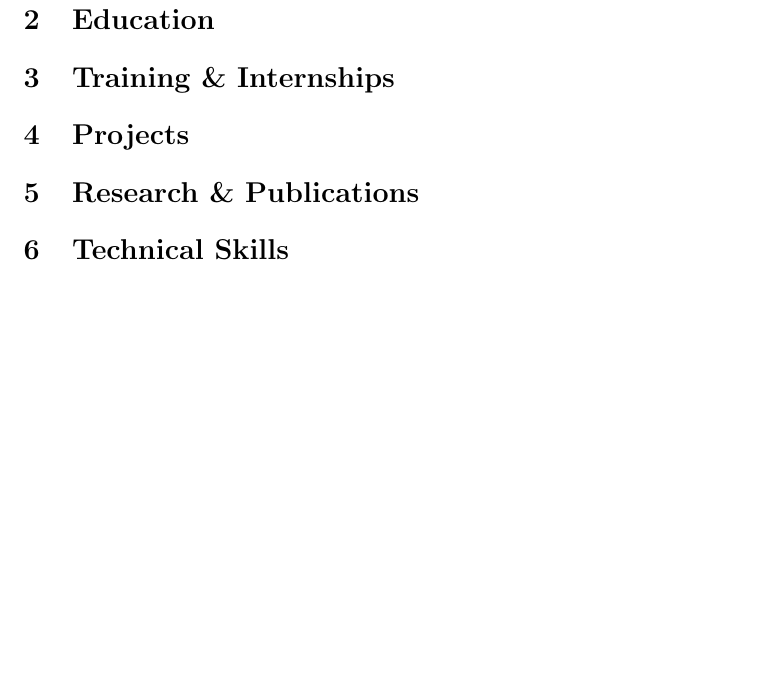
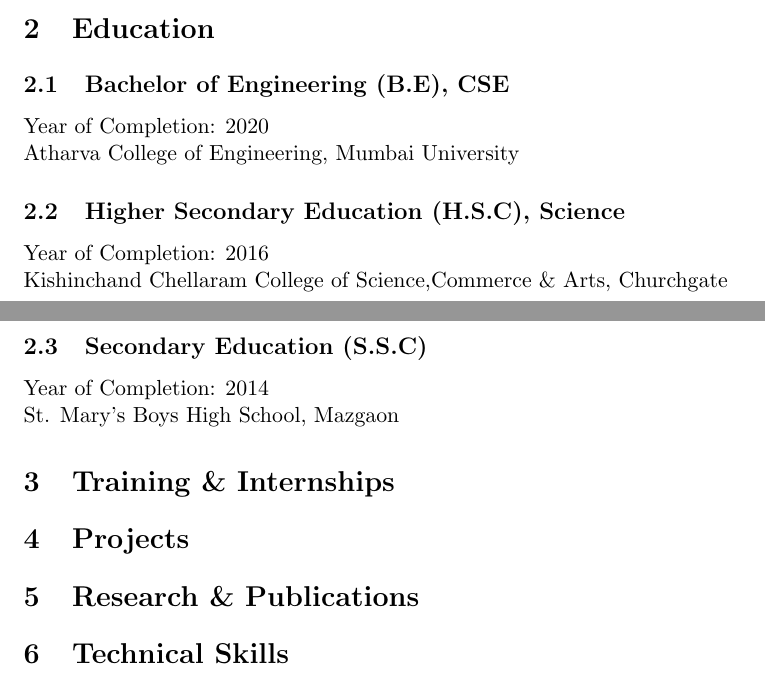
Before and after one commit to kgediya/Krunal_Resume, a LaTeX CV (resume.tex): part of page 2 of 2 before the commit and two parts of pages 1 and 2 of 2 after it, the two joined at a grey line, cut so that both start at the same text, the shorter picture padded with empty space. Compiled offline with pdfLaTeX.

Commit message:
Education details added

```diff
--- a/resume.tex
+++ b/resume.tex
@@ -26,6 +26,15 @@
 Secure a responsible career opportunity to fully utilize my training and skills, while making a significant contribution to the success of the company.\\
 Also to never stop learning and keep growing
 \section{Education}
+\subsection{Bachelor of Engineering (B.E), CSE}
+Year of Completion: 2020\\
+Atharva College of Engineering, Mumbai University
+\subsection{Higher Secondary Education (H.S.C), Science}
+Year of Completion: 2016\\
+Kishinchand Chellaram College of Science,Commerce \& Arts, Churchgate
+\subsection{Secondary Education (S.S.C)}
+Year of Completion: 2014\\
+St. Mary's Boys High School, Mazgaon
 \section{Training \& Internships}
 \section{Projects}
 \section{Research \& Publications}
```
Also changed, not shown: resume.pdf.
